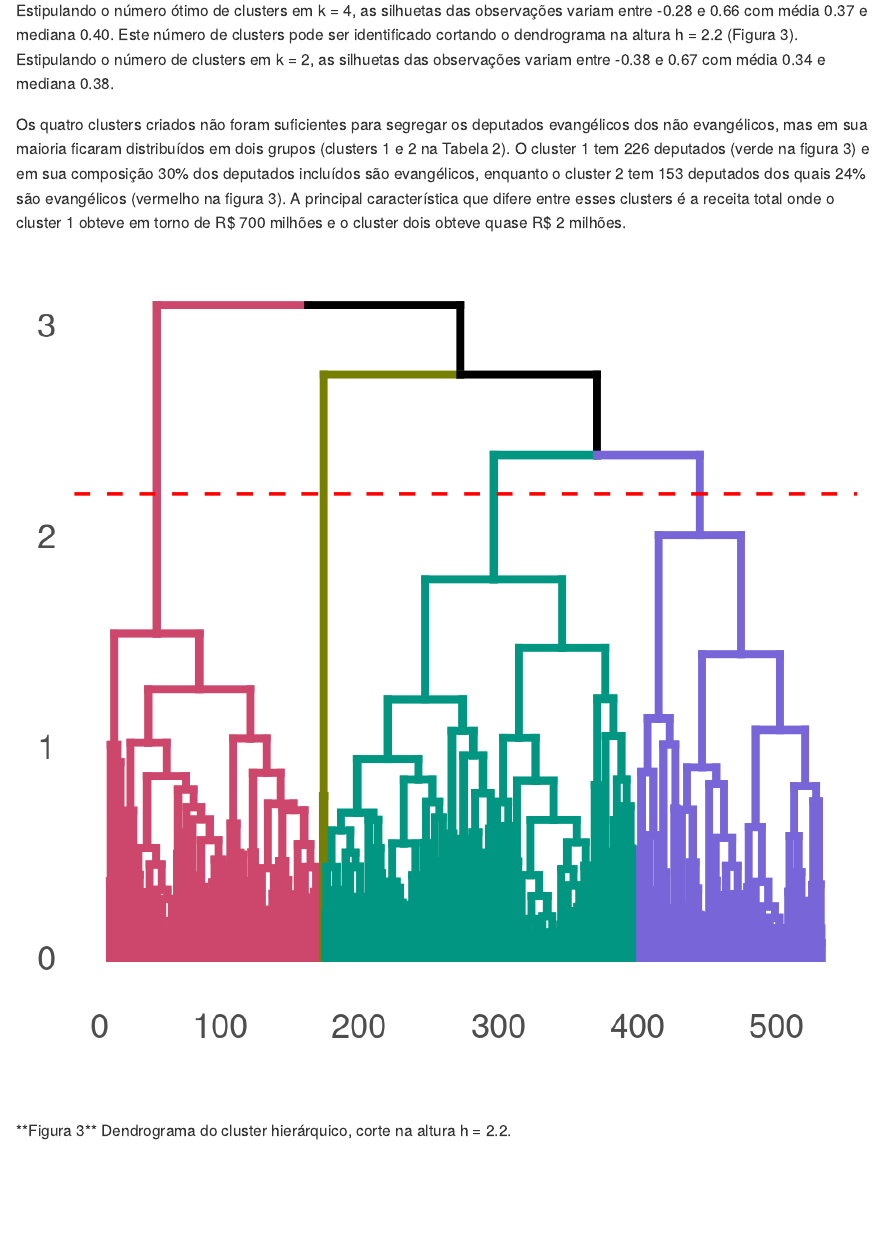
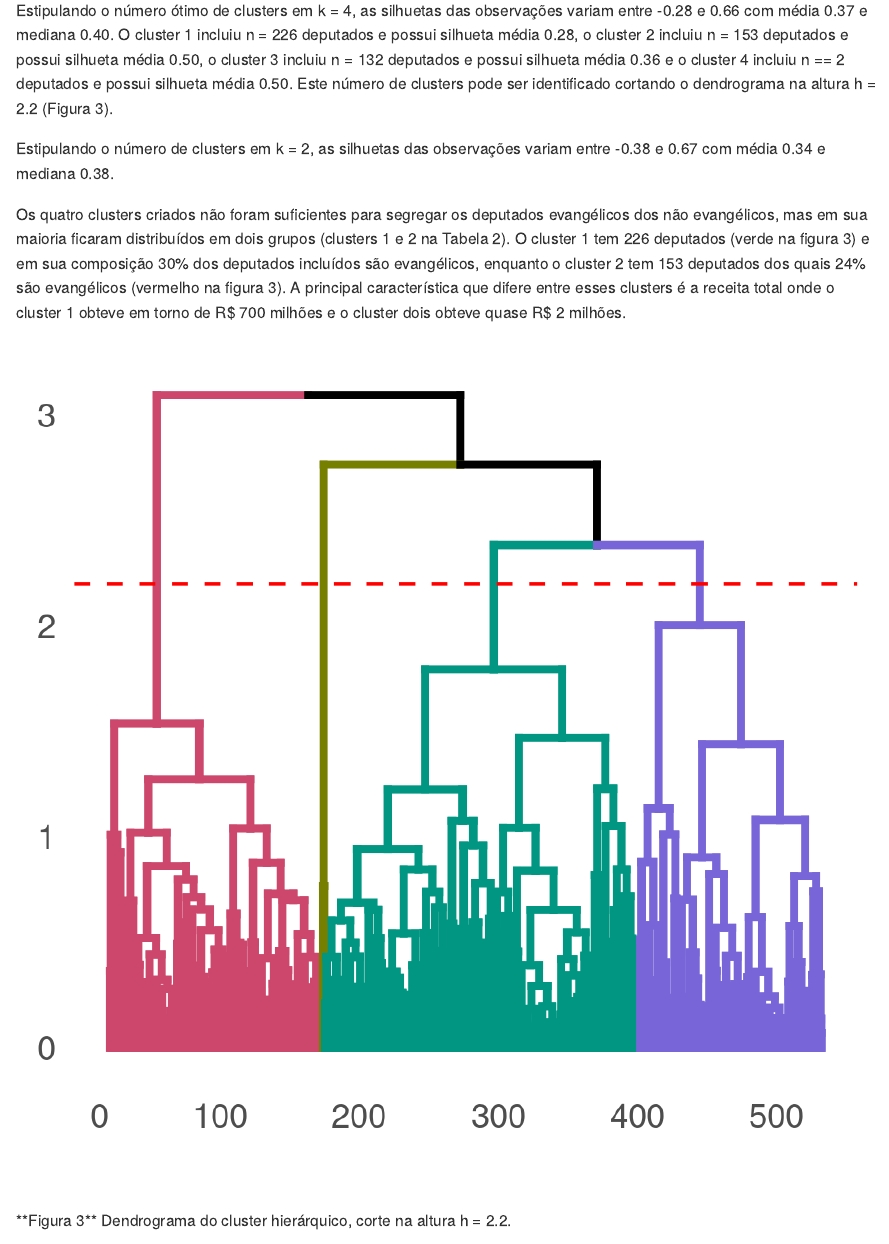
Before and after one commit to philsf-biostat/SAR-2021-011-JG, an R Markdown document (report/SAR-2021-011-JG-v01.Rmd): the page in a window 1100 px wide, from 5860 px down. The pictures show the output file report/SAR-2021-011-JG-v01.md that the author committed with the source, drawn offline in the style of GitHub.

Commit message:
silhuetas por cluster

````diff
--- a/report/SAR-2021-011-JG-v01.Rmd
+++ b/report/SAR-2021-011-JG-v01.Rmd
@@ -208,7 +210,12 @@ hc2_sil[, 3] %>% summary %>% round(digits = 2)
 ```
 
 Estipulando o número ótimo de clusters em k = 4, as silhuetas das observações variam entre -0.28 e 0.66 com média 0.37 e mediana 0.40.
+O cluster 1 incluiu n = 226 deputados e possui silhueta média 0.28,
+o cluster 2 incluiu n = 153 deputados e possui silhueta média 0.50,
+o cluster 3 incluiu n = 132 deputados e possui silhueta média 0.36 e
+o cluster 4 incluiu n == 2 deputados e possui silhueta média 0.50.
 Este número de clusters pode ser identificado cortando o dendrograma na altura h = 2.2 (Figura 3).
+
 Estipulando o número de clusters em k = 2, as silhuetas das observações variam entre -0.38 e 0.67 com média 0.34 e mediana 0.38.
 
 <!-- A tabela 2 mostra as características dos 4 clusters. -->
````
Also changed, not shown: report/SAR-2021-011-JG-v01.md, report/SAR-2021-011-JG-v01.Rmd (2 more changed lines).
